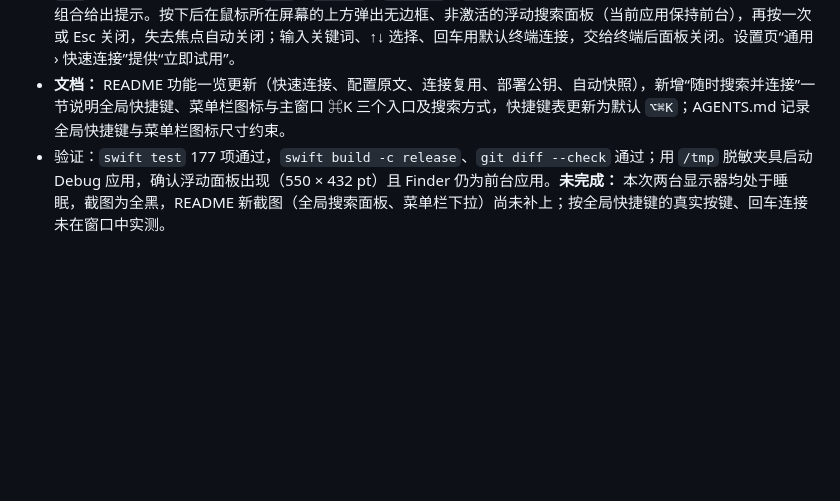
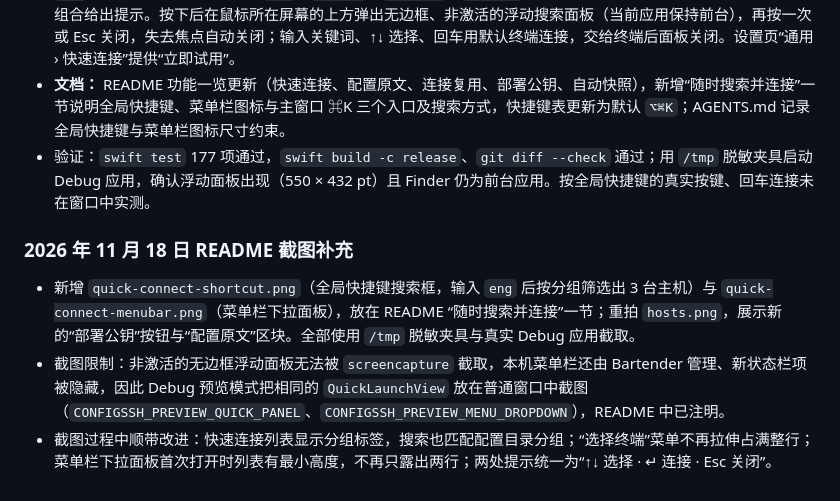
Before and after one commit to AlexWuYh/ConfigSSH, a Markdown page: MILESTONES.md, the part around the change. Drawn GitHub-style; blank space fills up the shorter version.

```diff
--- a/MILESTONES.md
+++ b/MILESTONES.md
@@ -265,4 +265,10 @@
 - **菜单栏图标过大：** 原因是 64 px 的模板图按 64×64 点加载，而 `MenuBarExtra` 根据图片本身确定状态栏项尺寸、忽略 SwiftUI `.frame`，导致状态栏项宽 66 pt（菜单栏高 22 pt）。改为在代码中把图片设为 18 pt（`BrandIcon.menuBarPointSize`），实测状态栏项变为 20 × 22 pt，与系统图标一致；在浅色/深色菜单栏背景下与 Wi‑Fi、电池符号并排渲染核对过大小和清晰度。
 - **全局快捷键呼出搜索：** 原有全局快捷键默认关闭，且打开的是普通标题窗口并会把 ConfigSSH 切到前台。现在默认 `⌥⌘K`（系统默认未占用），可选 `⌃⌥K`、`⌥Space`、`⌃⌥Space`、`⌃⇧Space` 或关闭，并对与输入法或常用启动器冲突的组合给出提示。按下后在鼠标所在屏幕的上方弹出无边框、非激活的浮动搜索面板（当前应用保持前台），再按一次或 Esc 关闭，失去焦点自动关闭；输入关键词、↑↓ 选择、回车用默认终端连接，交给终端后面板关闭。设置页“通用 › 快速连接”提供“立即试用”。
 - **文档：** README 功能一览更新（快速连接、配置原文、连接复用、部署公钥、自动快照），新增“随时搜索并连接”一节说明全局快捷键、菜单栏图标与主窗口 ⌘K 三个入口及搜索方式，快捷键表更新为默认 `⌥⌘K`；AGENTS.md 记录全局快捷键与菜单栏图标尺寸约束。
-- 验证：`swift test` 177 项通过，`swift build -c release`、`git diff --check` 通过；用 `/tmp` 脱敏夹具启动 Debug 应用，确认浮动面板出现（550 × 432 pt）且 Finder 仍为前台应用。**未完成：** 本次两台显示器均处于睡眠，截图为全黑，README 新截图（全局搜索面板、菜单栏下拉）尚未补上；按全局快捷键的真实按键、回车连接未在窗口中实测。
+- 验证：`swift test` 177 项通过，`swift build -c release`、`git diff --check` 通过；用 `/tmp` 脱敏夹具启动 Debug 应用，确认浮动面板出现（550 × 432 pt）且 Finder 仍为前台应用。按全局快捷键的真实按键、回车连接未在窗口中实测。
+
+### 2026 年 11 月 18 日 README 截图补充
+
+- 新增 `quick-connect-shortcut.png`（全局快捷键搜索框，输入 `eng` 后按分组筛选出 3 台主机）与 `quick-connect-menubar.png`（菜单栏下拉面板），放在 README “随时搜索并连接”一节；重拍 `hosts.png`，展示新的“部署公钥”按钮与“配置原文”区块。全部使用 `/tmp` 脱敏夹具与真实 Debug 应用截取。
+- 截图限制：非激活的无边框浮动面板无法被 `screencapture` 截取，本机菜单栏还由 Bartender 管理、新状态栏项被隐藏，因此 Debug 预览模式把相同的 `QuickLaunchView` 放在普通窗口中截图（`CONFIGSSH_PREVIEW_QUICK_PANEL`、`CONFIGSSH_PREVIEW_MENU_DROPDOWN`），README 中已注明。
+- 截图过程中顺带改进：快速连接列表显示分组标签，搜索也匹配配置目录分组；“选择终端”菜单不再拉伸占满整行；菜单栏下拉面板首次打开时列表有最小高度，不再只露出两行；两处提示统一为“↑↓ 选择 · ↵ 连接 · Esc 关闭”。
```
Also changed, not shown: README.md (+14 -1 lines), Assets/screenshots/hosts.png, Assets/screenshots/quick-connect-menubar.png (added), Assets/screenshots/quick-connect-shortcut.png (added), 3 other files.
